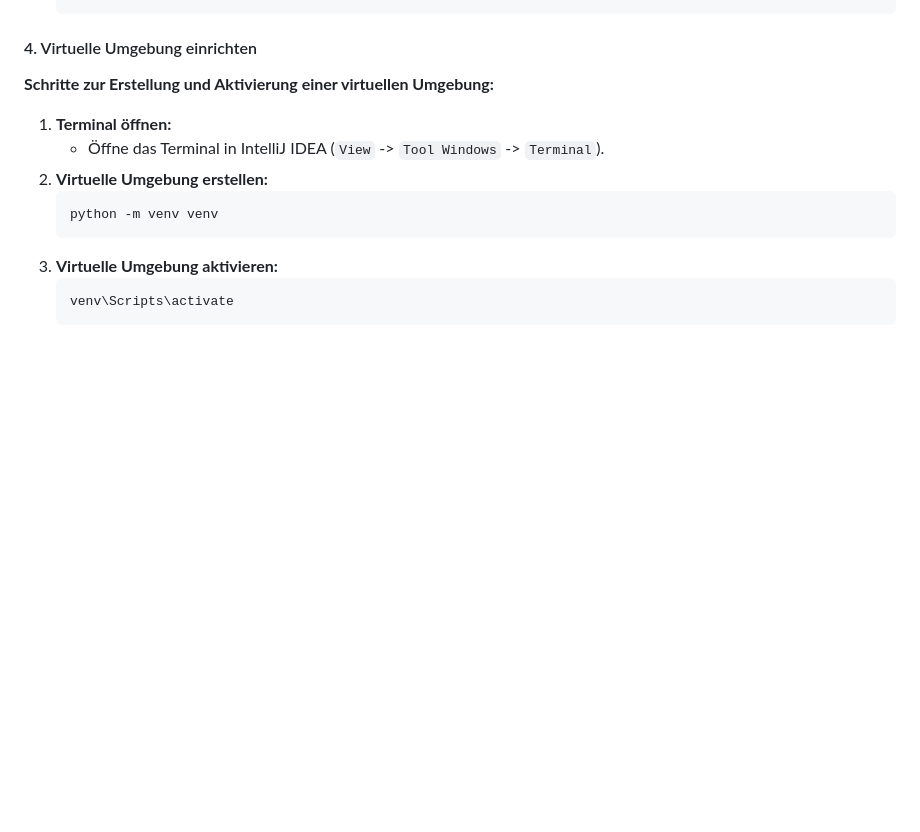
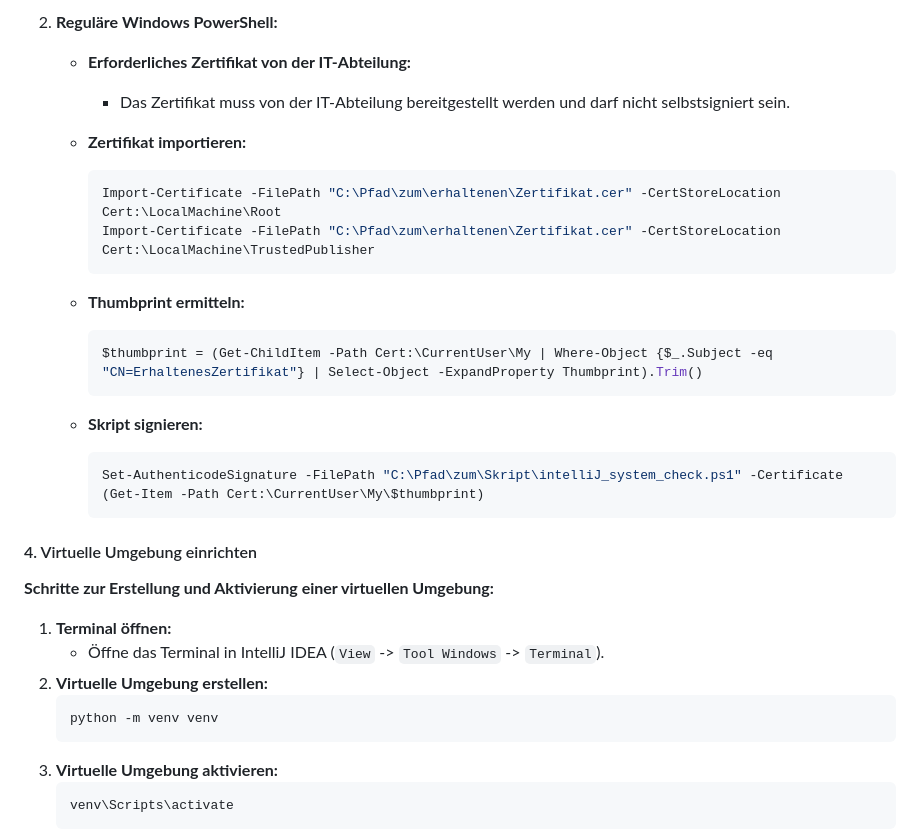
Before and after one commit to PrinceEitel/Data_Suite, a Markdown page: README.md, the part around one of its changes. Rendered like a GitHub page; blank space fills up the shorter version.

````diff
--- a/README.md
+++ b/README.md
@@ -468,3 +485,23 @@ Data_Suite/
+2. **Reguläre Windows PowerShell:**
+
+   - **Erforderliches Zertifikat von der IT-Abteilung:**
+     - Das Zertifikat muss von der IT-Abteilung bereitgestellt werden und darf nicht selbstsigniert sein.
+
+   - **Zertifikat importieren:**
+     ```powershell
+     Import-Certificate -FilePath "C:\Pfad\zum\erhaltenen\Zertifikat.cer" -CertStoreLocation Cert:\LocalMachine\Root
+     Import-Certificate -FilePath "C:\Pfad\zum\erhaltenen\Zertifikat.cer" -CertStoreLocation Cert:\LocalMachine\TrustedPublisher
+     ```
+
+   - **Thumbprint ermitteln:**
+     ```powershell
+     $thumbprint = (Get-ChildItem -Path Cert:\CurrentUser\My | Where-Object {$_.Subject -eq "CN=ErhaltenesZertifikat"} | Select-Object -ExpandProperty Thumbprint).Trim()
+     ```
+
+   - **Skript signieren:**
+     ```powershell
+     Set-AuthenticodeSignature -FilePath "C:\Pfad\zum\Skript\intelliJ_system_check.ps1" -Certificate (Get-Item -Path Cert:\CurrentUser\My\$thumbprint)
+     ```
 #### 4. Virtuelle Umgebung einrichten
 
 **Schritte zur Erstellung und Aktivierung einer virtuellen Umgebung:**
````
Also changed, not shown: other parts of README.md (+51 -34 lines).
